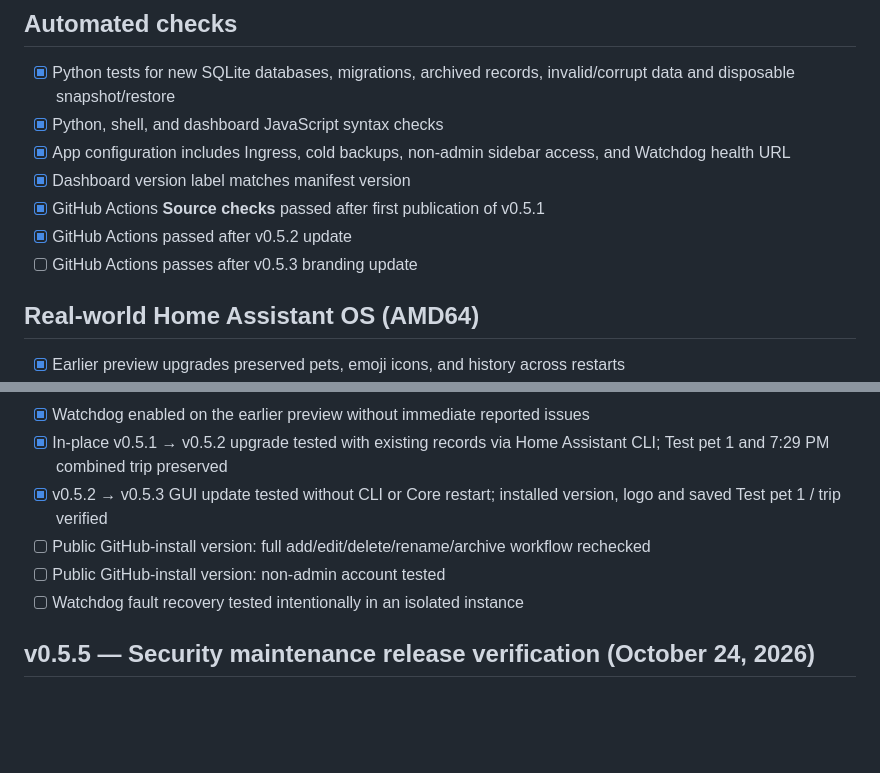
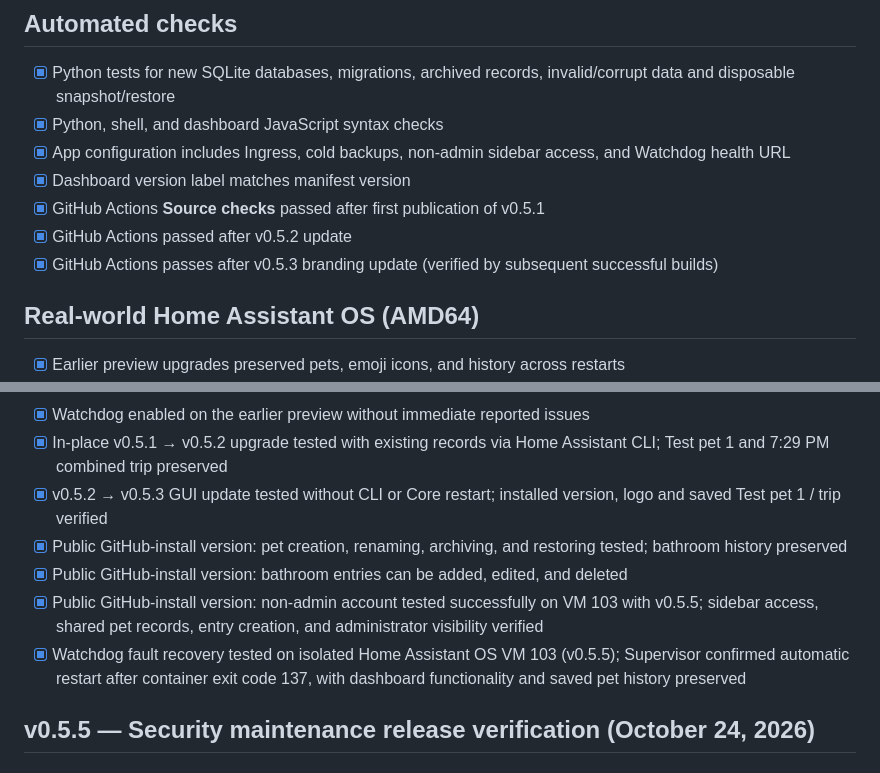
Before and after one commit to MonsoonSaloon/pet-bathroom-tracker-home-assistant, a Markdown page: RELEASE_CHECKLIST.md, 2 parts joined by grey strips. Drawn GitHub-style; blank space fills up the shorter version.

Commit message:
Complete AMD64 release verification tests
Verify pet management, non-admin access, and Watchdog crash recovery on Home Assistant OS VM 103 running v0.5.5.

```diff
--- a/RELEASE_CHECKLIST.md
+++ b/RELEASE_CHECKLIST.md
@@ -8,7 +8,7 @@
 - [x] Dashboard version label matches manifest version
 - [x] GitHub Actions **Source checks** passed after first publication of v0.5.1
 - [x] GitHub Actions passed after v0.5.2 update
-- [ ] GitHub Actions passes after v0.5.3 branding update
+- [x] GitHub Actions passes after v0.5.3 branding update (verified by subsequent successful builds)
 
 ## Real-world Home Assistant OS (AMD64)
 
@@ -22,9 +22,10 @@
 - [x] Watchdog enabled on the earlier preview without immediate reported issues
 - [x] In-place v0.5.1 → v0.5.2 upgrade tested with existing records via Home Assistant CLI; Test pet 1 and 7:29 PM combined trip preserved
 - [x] v0.5.2 → v0.5.3 GUI update tested without CLI or Core restart; installed version, logo and saved Test pet 1 / trip verified
-- [ ] Public GitHub-install version: full add/edit/delete/rename/archive workflow rechecked
-- [ ] Public GitHub-install version: non-admin account tested
-- [ ] Watchdog fault recovery tested intentionally in an isolated instance
+- [x] Public GitHub-install version: pet creation, renaming, archiving, and restoring tested; bathroom history preserved
+- [x] Public GitHub-install version: bathroom entries can be added, edited, and deleted
+- [x] Public GitHub-install version: non-admin account tested successfully on VM 103 with v0.5.5; sidebar access, shared pet records, entry creation, and administrator visibility verified
+- [x] Watchdog fault recovery tested on isolated Home Assistant OS VM 103 (v0.5.5); Supervisor confirmed automatic restart after container exit code 137, with dashboard functionality and saved pet history preserved
 
 ## v0.5.5 — Security maintenance release verification (October 24, 2026)
 
```
